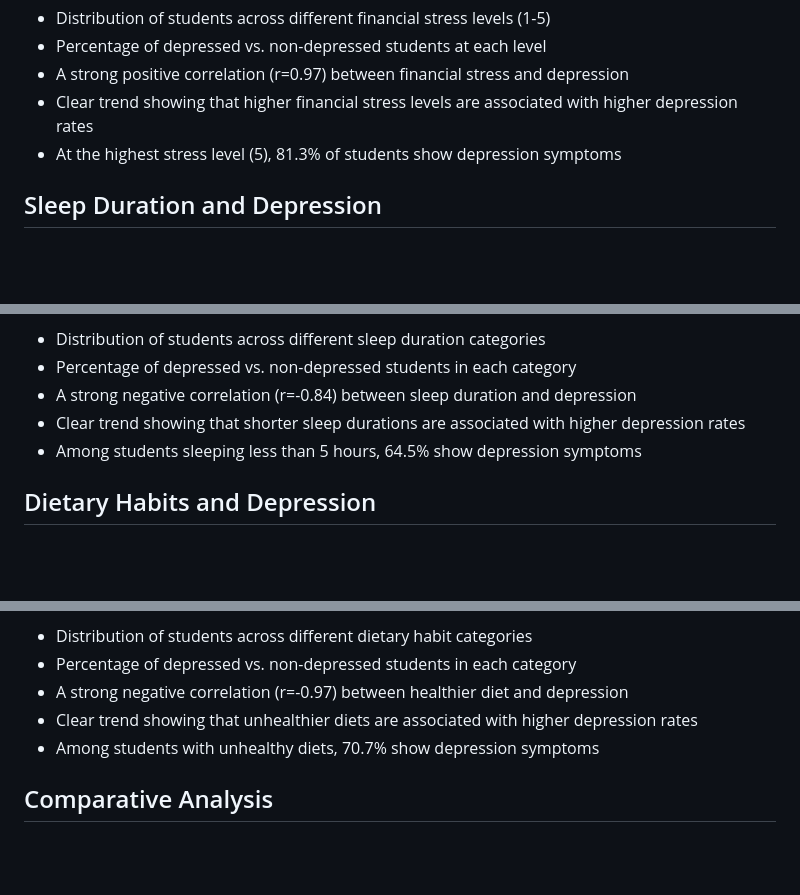
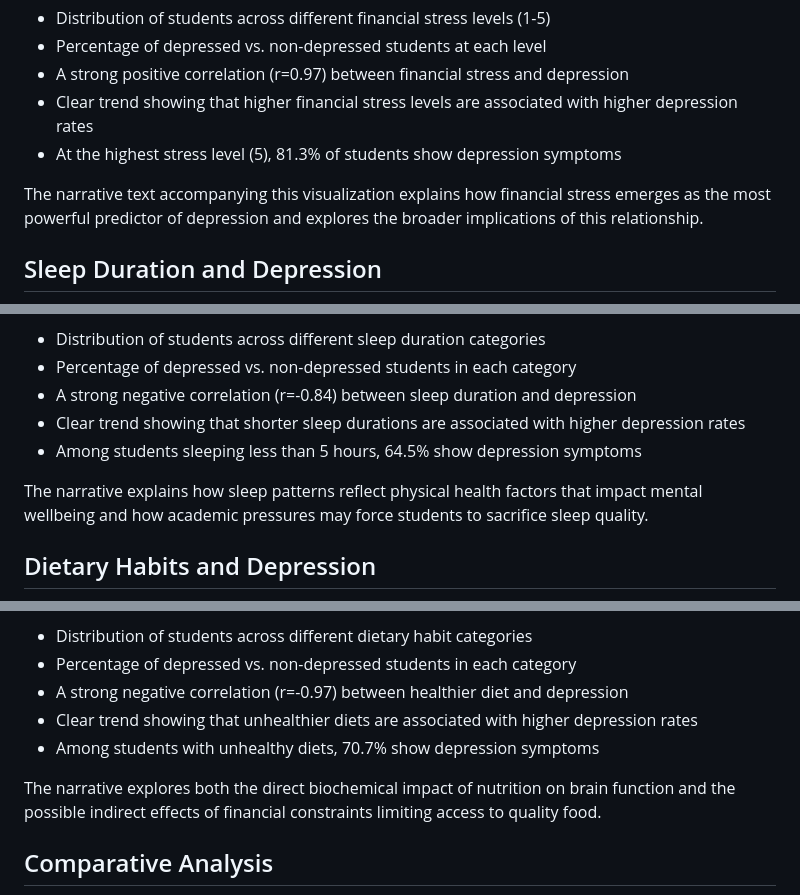
Before and after one commit to LucyVers/Mental-health-issues-among-students-in-India, a Markdown page: documentation/analysis/visualizations.md, 3 parts joined by grey strips. GitHub-like rendering; blank space fills up the shorter version.

```diff
--- a/documentation/analysis/visualizations.md
+++ b/documentation/analysis/visualizations.md
@@ -23,5 +65,7 @@ This visualization shows:
 - Clear trend showing that higher financial stress levels are associated with higher depression rates
 - At the highest stress level (5), 81.3% of students show depression symptoms
 
+The narrative text accompanying this visualization explains how financial stress emerges as the most powerful predictor of depression and explores the broader implications of this relationship.
+
 ## Sleep Duration and Depression
 
@@ -34,5 +79,7 @@ This visualization shows:
 - Clear trend showing that shorter sleep durations are associated with higher depression rates
 - Among students sleeping less than 5 hours, 64.5% show depression symptoms
 
+The narrative explains how sleep patterns reflect physical health factors that impact mental wellbeing and how academic pressures may force students to sacrifice sleep quality.
+
 ## Dietary Habits and Depression
 
@@ -45,5 +93,7 @@ This visualization shows:
 - Clear trend showing that unhealthier diets are associated with higher depression rates
 - Among students with unhealthy diets, 70.7% show depression symptoms
 
+The narrative explores both the direct biochemical impact of nutrition on brain function and the possible indirect effects of financial constraints limiting access to quality food.
+
 ## Comparative Analysis
 
```
Also changed, not shown: other parts of documentation/analysis/visualizations.md (+83 -19 lines).
